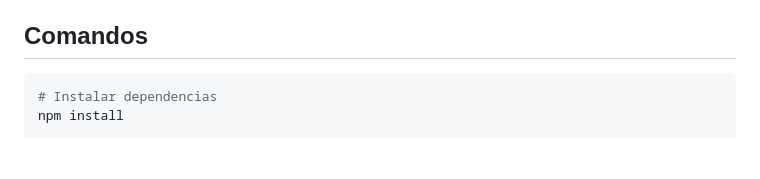
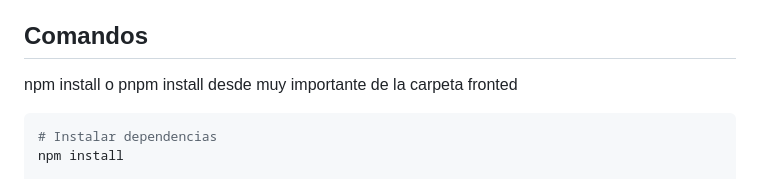
Before and after one commit to lashi02/Web-Rifas, a Markdown page: frontend/README.md, the part around the change. Rendered like a GitHub page; blank space fills up the shorter version.

Commit message:
arreglando el readme

````diff
--- a/frontend/README.md
+++ b/frontend/README.md
@@ -88,6 +88,7 @@ frontend/src/
 - **Datos mock** realistas para desarrollo (EcoFlow Delta 2, PS5, etc.)
 
 ## Comandos
+npm install o pnpm install desde muy importante de la carpeta fronted
 
 ```bash
 # Instalar dependencias
````
